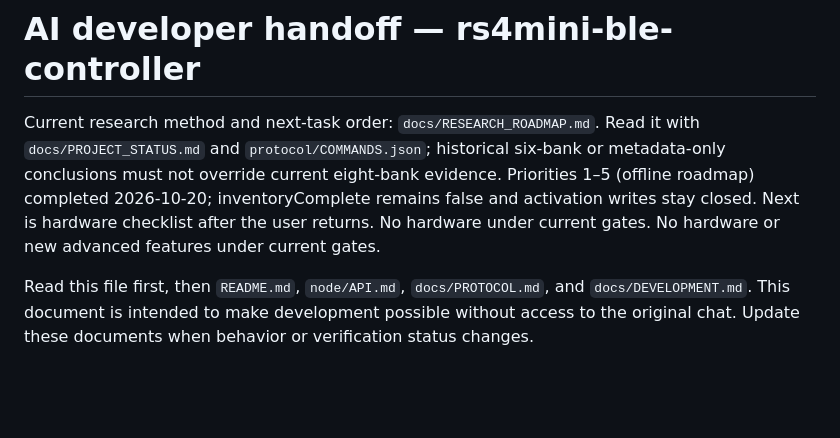
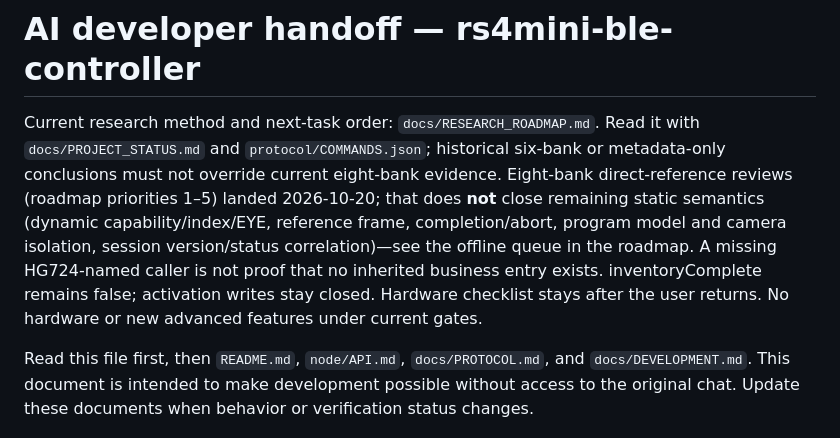
Before and after one commit to Ran-ying/rs4mini-ble-controller, a Markdown page: AGENTS.md, the part around the change. Rendered like a GitHub page; blank space fills up the shorter version.

```diff
--- a/AGENTS.md
+++ b/AGENTS.md
@@ -1,6 +1,6 @@
 # AI developer handoff — rs4mini-ble-controller
 
-Current research method and next-task order: `docs/RESEARCH_ROADMAP.md`. Read it with `docs/PROJECT_STATUS.md` and `protocol/COMMANDS.json`; historical six-bank or metadata-only conclusions must not override current eight-bank evidence. Priorities 1–5 (offline roadmap) completed 2026-10-20; inventoryComplete remains false and activation writes stay closed. Next is hardware checklist after the user returns. No hardware under current gates. No hardware or new advanced features under current gates.
+Current research method and next-task order: `docs/RESEARCH_ROADMAP.md`. Read it with `docs/PROJECT_STATUS.md` and `protocol/COMMANDS.json`; historical six-bank or metadata-only conclusions must not override current eight-bank evidence. Eight-bank direct-reference reviews (roadmap priorities 1–5) landed 2026-10-20; that does **not** close remaining static semantics (dynamic capability/index/EYE, reference frame, completion/abort, program model and camera isolation, session version/status correlation)—see the offline queue in the roadmap. A missing HG724-named caller is not proof that no inherited business entry exists. inventoryComplete remains false; activation writes stay closed. Hardware checklist stays after the user returns. No hardware or new advanced features under current gates.
 
 Read this file first, then `README.md`, `node/API.md`, `docs/PROTOCOL.md`, and
 `docs/DEVELOPMENT.md`. This document is intended to make development possible
```
Also changed, not shown: docs/PROJECT_STATUS.md (+1 -1 lines), docs/RESEARCH_ROADMAP.md (+22 -10 lines).
